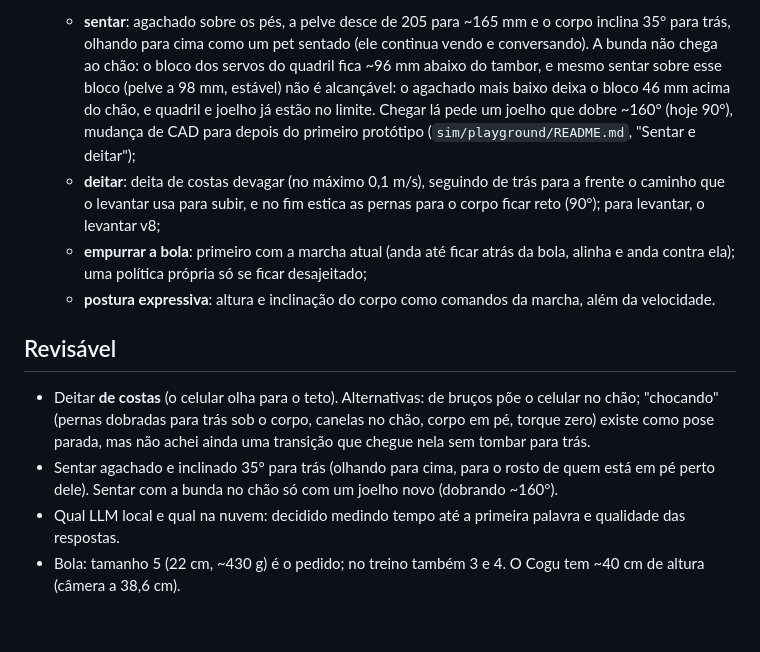
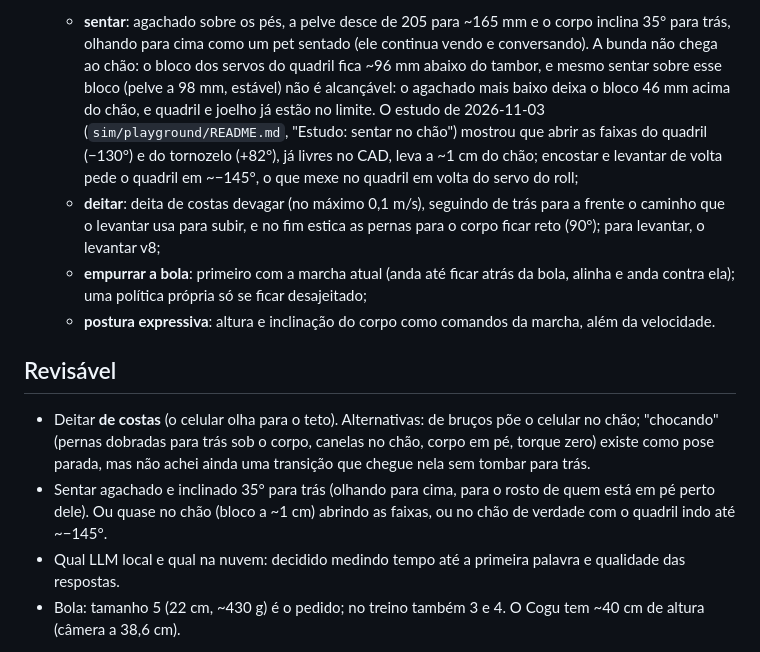
Before and after one commit to laroccathebrux/cogu, a Markdown page: docs/decisions/ADR-004-cerebro-bichinho.md, the part around the change. GitHub-like rendering; blank space fills up the shorter version.

```diff
--- a/docs/decisions/ADR-004-cerebro-bichinho.md
+++ b/docs/decisions/ADR-004-cerebro-bichinho.md
@@ -50,9 +50,10 @@ Falta decidir o que o celular faz: o que o Cogu é, o que ele percebe, como pens
    - **sentar**: agachado sobre os pés, a pelve desce de 205 para ~165 mm e o corpo inclina 35° para trás, olhando
      para cima como um pet sentado (ele continua vendo e conversando). A bunda não chega ao chão: o bloco dos servos do
      quadril fica ~96 mm abaixo do tambor, e mesmo sentar sobre esse bloco (pelve a 98 mm, estável) não é alcançável:
-     o agachado mais baixo deixa o bloco 46 mm acima do chão, e quadril e joelho já estão no limite. Chegar lá pede um
-     joelho que dobre ~160° (hoje 90°), mudança de CAD para depois do primeiro protótipo (`sim/playground/README.md`,
-     "Sentar e deitar");
+     o agachado mais baixo deixa o bloco 46 mm acima do chão, e quadril e joelho já estão no limite. O estudo de
+     2026-11-03 (`sim/playground/README.md`, "Estudo: sentar no chão") mostrou que abrir as faixas do quadril (−130°)
+     e do tornozelo (+82°), já livres no CAD, leva a ~1 cm do chão; encostar e levantar de volta pede o quadril em
+     ~−145°, o que mexe no quadril em volta do servo do roll;
    - **deitar**: deita de costas devagar (no máximo 0,1 m/s), seguindo de trás para a frente o caminho que o levantar
      usa para subir, e no fim estica as pernas para o corpo ficar reto (90°); para levantar, o levantar v8;
    - **empurrar a bola**: primeiro com a marcha atual (anda até ficar atrás da bola, alinha e anda contra ela); uma
@@ -64,8 +65,8 @@ Falta decidir o que o celular faz: o que o Cogu é, o que ele percebe, como pens
 - Deitar **de costas** (o celular olha para o teto). Alternativas: de bruços põe o celular no chão; "chocando"
   (pernas dobradas para trás sob o corpo, canelas no chão, corpo em pé, torque zero) existe como pose parada, mas
   não achei ainda uma transição que chegue nela sem tombar para trás.
-- Sentar agachado e inclinado 35° para trás (olhando para cima, para o rosto de quem está em pé perto dele). Sentar
-  com a bunda no chão só com um joelho novo (dobrando ~160°).
+- Sentar agachado e inclinado 35° para trás (olhando para cima, para o rosto de quem está em pé perto dele). Ou quase
+  no chão (bloco a ~1 cm) abrindo as faixas, ou no chão de verdade com o quadril indo até ~−145°.
 - Qual LLM local e qual na nuvem: decidido medindo tempo até a primeira palavra e qualidade das respostas.
 - Bola: tamanho 5 (22 cm, ~430 g) é o pedido; no treino também 3 e 4. O Cogu tem ~40 cm de altura (câmera a 38,6 cm).
 
```
Also changed, not shown: sim/playground/README.md (+42 -3 lines), docs/renders/sim_sit_floor_study.png (added), 1 other file.
